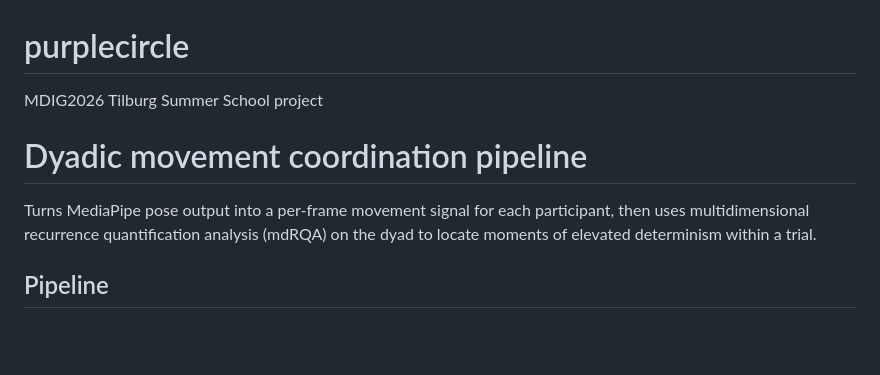
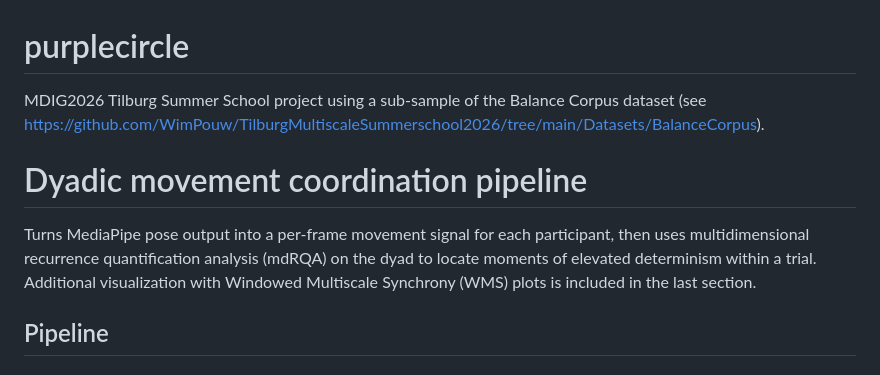
Before and after one commit to ethelpruss/purplecircle, a Markdown page: README.md, the part around the change. Rendered like a GitHub page; blank space fills up the shorter version.

Commit message:
Added link to dataset

```diff
--- a/README.md
+++ b/README.md
@@ -1,10 +1,9 @@
 # purplecircle
-MDIG2026 Tilburg Summer School project
+MDIG2026 Tilburg Summer School project using a sub-sample of the Balance Corpus dataset (see https://github.com/WimPouw/TilburgMultiscaleSummerschool2026/tree/main/Datasets/BalanceCorpus).
 
 # Dyadic movement coordination pipeline
 
-Turns MediaPipe pose output into a per-frame movement signal for each participant, then uses multidimensional recurrence quantification analysis (mdRQA) on the dyad to locate
-moments of elevated determinism within a trial.
+Turns MediaPipe pose output into a per-frame movement signal for each participant, then uses multidimensional recurrence quantification analysis (mdRQA) on the dyad to locate moments of elevated determinism within a trial. Additional visualization with Windowed Multiscale Synchrony (WMS) plots is included in the last section.
 
 ## Pipeline
 
```
